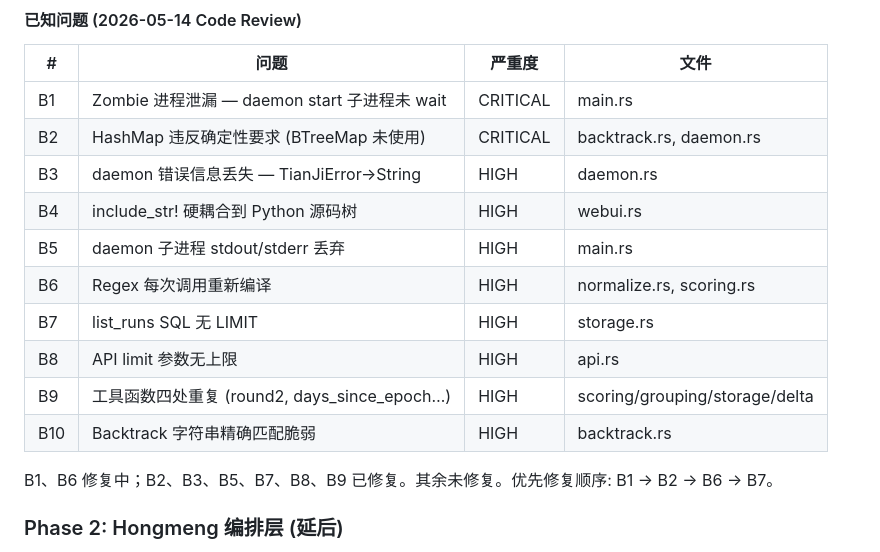
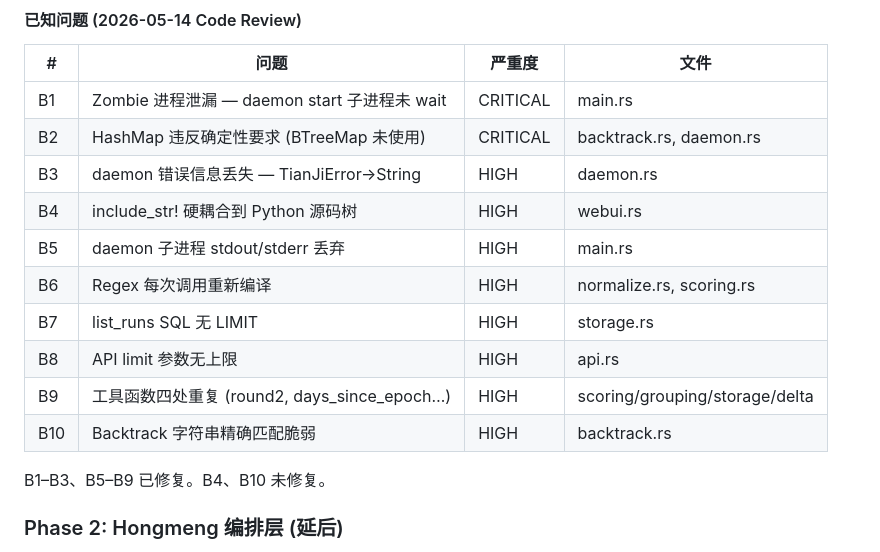
Before and after one commit to VKKKV/tianji, a Markdown page: plan.md, the part around the change. Drawn GitHub-style.

Commit message:
docs: mark B1/B6 as 已修复 (were 修复中 from previous session)

```diff
--- a/plan.md
+++ b/plan.md
@@ -820,18 +820,18 @@ Python oracle 保留至 M6 退役。72 个 Rust 测试通过。
 
 | # | 问题 | 严重度 | 文件 |
 |---|------|--------|------|
-| B1 | Zombie 进程泄漏 — daemon start 子进程未 wait | CRITICAL | main.rs | 修复中 |
+| B1 | Zombie 进程泄漏 — daemon start 子进程未 wait | CRITICAL | main.rs | 已修复 |
 | B2 | HashMap 违反确定性要求 (BTreeMap 未使用) | CRITICAL | backtrack.rs, daemon.rs | 已修复 |
 | B3 | daemon 错误信息丢失 — TianJiError→String | HIGH | daemon.rs | 已修复 |
 | B4 | include_str! 硬耦合到 Python 源码树 | HIGH | webui.rs | |
 | B5 | daemon 子进程 stdout/stderr 丢弃 | HIGH | main.rs | 已修复 |
-| B6 | Regex 每次调用重新编译 | HIGH | normalize.rs, scoring.rs | 修复中 |
+| B6 | Regex 每次调用重新编译 | HIGH | normalize.rs, scoring.rs | 已修复 |
 | B7 | list_runs SQL 无 LIMIT | HIGH | storage.rs | 已修复 |
 | B8 | API limit 参数无上限 | HIGH | api.rs | 已修复 |
 | B9 | 工具函数四处重复 (round2, days_since_epoch…) | HIGH | scoring/grouping/storage/delta | 已修复 |
 | B10 | Backtrack 字符串精确匹配脆弱 | HIGH | backtrack.rs |
 
-B1、B6 修复中；B2、B3、B5、B7、B8、B9 已修复。其余未修复。优先修复顺序: B1 → B2 → B6 → B7。
+B1–B3、B5–B9 已修复。B4、B10 未修复。
 
 ### Phase 2: Hongmeng 编排层 (延后)
 - tokio actor 模型 + Board/Stick 消息路由
```
